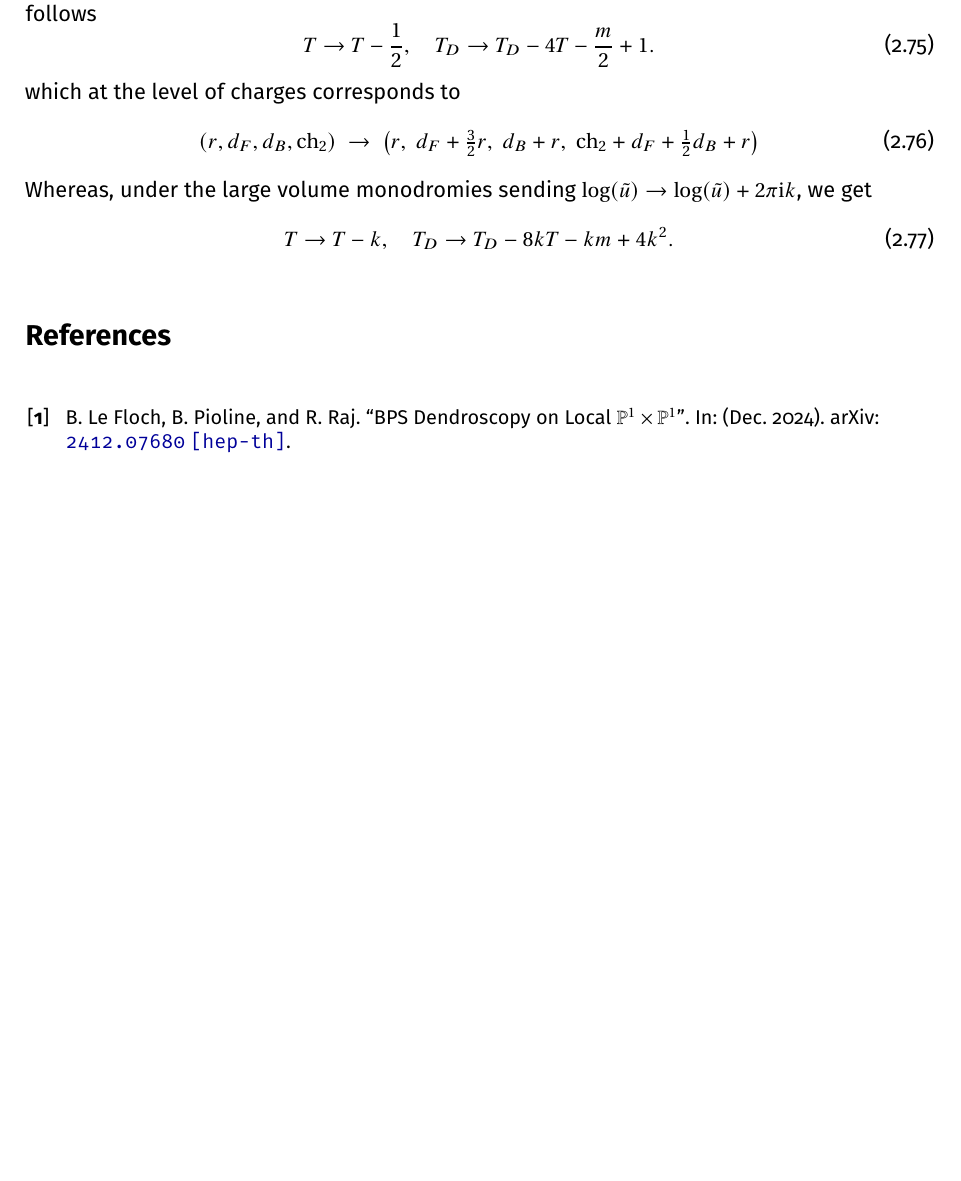
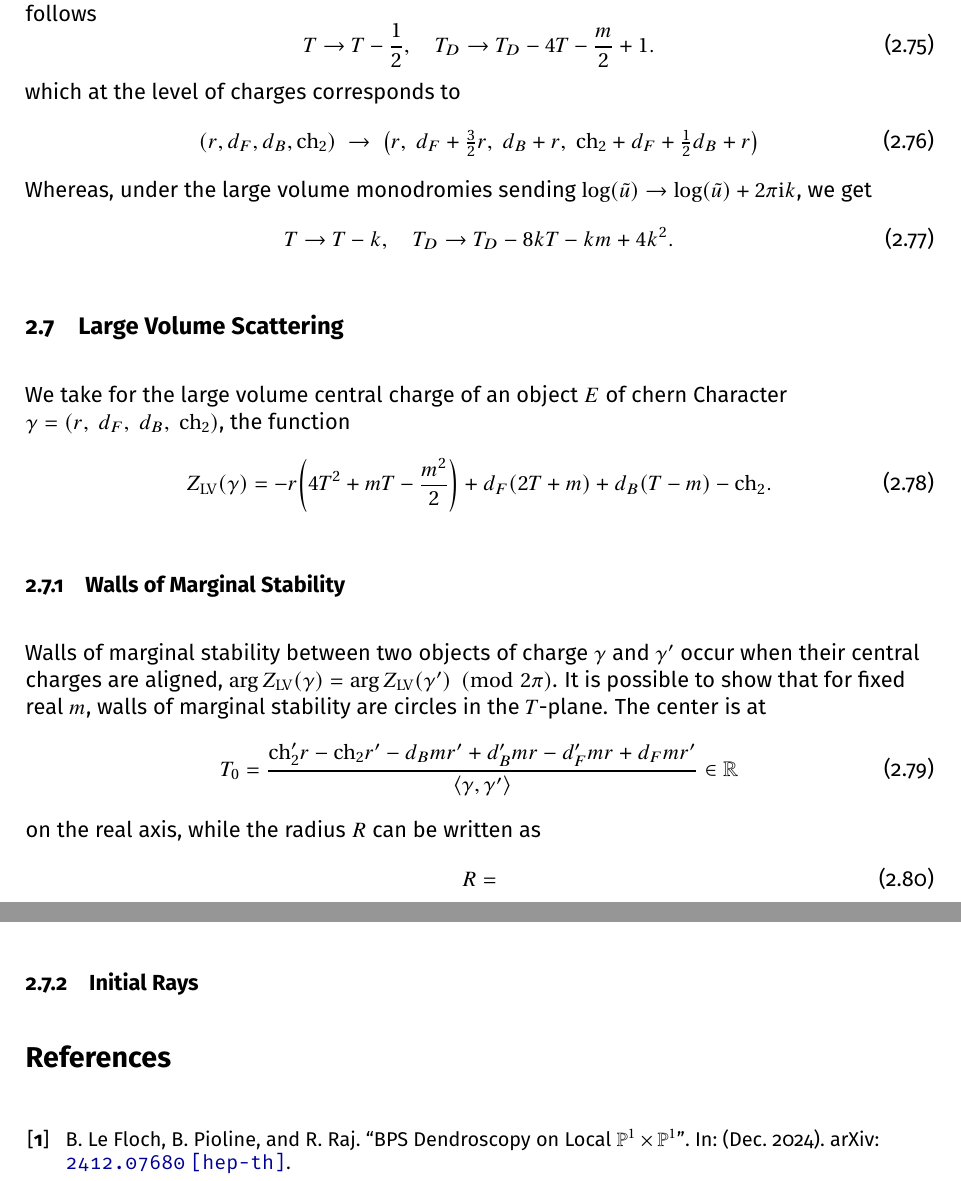
Before and after one commit to rshrj/localf1, a LaTeX paper (main.tex): part of page 19 of 19 before the commit and two parts of pages 19 and 20 of 20 after it, the two joined at a grey line, cut so that both start at the same text, the shorter picture padded with empty space. Compiled offline with pdfLaTeX.

Commit message:
[notes] start adding large volume scattering

```diff
--- a/main.tex
+++ b/main.tex
@@ -112,6 +112,8 @@
 \def\bp#1{{\color{red} #1}}
 \def\rishi#1{{\color{magenta} #1}}
 \newcommand{\ch}{\mathrm{ch}}
+\newcommand{\LV}{\mathrm{LV}}
+
 
 % Figures
 \usepackage{graphicx, float}
@@ -1059,6 +1061,26 @@ Whereas, under the large volume monodromies sending $\log(\tilde{u}) \to \log(\t
 \end{equation}
 
 
+\subsection{Large Volume Scattering}
+
+We take for the large volume central charge of an object $E$ of chern Character $\gamma = (r, \ d_F, \ d_B, \ \ch_2)$, the function
+\begin{equation}
+  Z_\LV(\gamma) = -r \qty(4 T^2 + m T - \frac{m^2}{2}) + d_F (2T+m) + d_B(T-m) - \ch_2.
+\end{equation}
+
+\subsubsection{Walls of Marginal Stability}
+Walls of marginal stability between two objects of charge $\gamma$ and $\gamma'$ occur when their central charges are aligned, $\arg Z_\LV(\gamma) = \arg Z_\LV(\gamma') \pmod{2\pi}$. It is possible to show that for fixed real $m$, walls of marginal stability are circles in the $T$-plane. The center is at
+\begin{equation}
+  T_0 = \frac{\ch_2' r-\ch_2 r'-d_B m r'+d_B' m r-d_F' m r+d_F m r'}{\langle \gamma, \gamma' \rangle} \in \mathbb{R}
+\end{equation}
+on the real axis, while the radius $R$ can be written as
+\begin{equation}
+  R =
+\end{equation}
+
+
+\subsubsection{Initial Rays}
+
 
 
 
```
